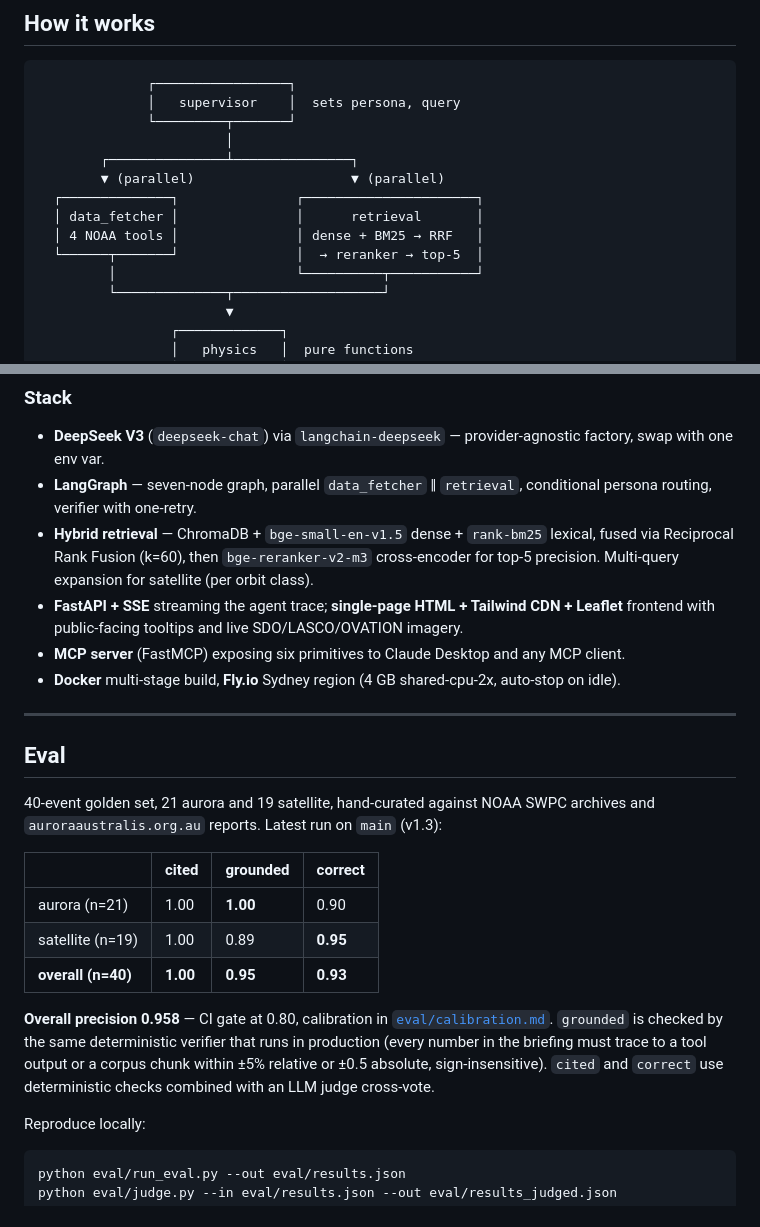
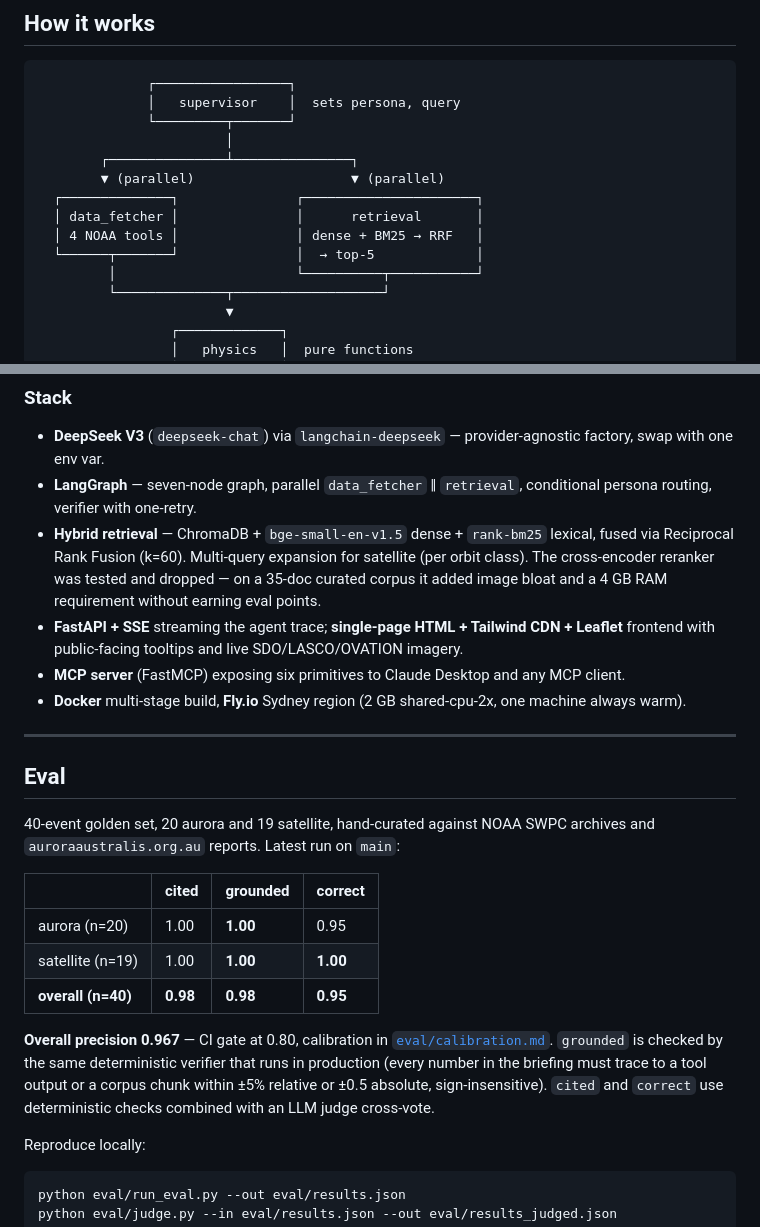
Before and after one commit to Ahmad-Jaradat-Space/auroragaze, a Markdown page: README.md, 2 parts joined by grey strips. Rendered like a GitHub page.

Commit message:
docs: readme reflects no-reranker config (precision 0.967)

```diff
--- a/README.md
+++ b/README.md
@@ -60,7 +60,7 @@ Live imagery from NASA SDO and NOAA SWPC sits above the data widgets so the syst
   ┌──────────────┐               ┌──────────────────────┐
   │ data_fetcher │               │      retrieval       │
   │ 4 NOAA tools │               │ dense + BM25 → RRF   │
-  └──────┬───────┘               │  → reranker → top-5  │
+  └──────┬───────┘               │  → top-5             │
          │                       └──────────┬───────────┘
          └──────────────┬───────────────────┘
                         ▼
@@ -91,24 +91,24 @@ Seven nodes, **one LLM call** per briefing (two if the verifier rejects and retr
 
 - **DeepSeek V3** (`deepseek-chat`) via `langchain-deepseek` — provider-agnostic factory, swap with one env var.
 - **LangGraph** — seven-node graph, parallel `data_fetcher` ‖ `retrieval`, conditional persona routing, verifier with one-retry.
-- **Hybrid retrieval** — ChromaDB + `bge-small-en-v1.5` dense + `rank-bm25` lexical, fused via Reciprocal Rank Fusion (k=60), then `bge-reranker-v2-m3` cross-encoder for top-5 precision. Multi-query expansion for satellite (per orbit class).
+- **Hybrid retrieval** — ChromaDB + `bge-small-en-v1.5` dense + `rank-bm25` lexical, fused via Reciprocal Rank Fusion (k=60). Multi-query expansion for satellite (per orbit class). The cross-encoder reranker was tested and dropped — on a 35-doc curated corpus it added image bloat and a 4 GB RAM requirement without earning eval points.
 - **FastAPI + SSE** streaming the agent trace; **single-page HTML + Tailwind CDN + Leaflet** frontend with public-facing tooltips and live SDO/LASCO/OVATION imagery.
 - **MCP server** (FastMCP) exposing six primitives to Claude Desktop and any MCP client.
-- **Docker** multi-stage build, **Fly.io** Sydney region (4 GB shared-cpu-2x, auto-stop on idle).
+- **Docker** multi-stage build, **Fly.io** Sydney region (2 GB shared-cpu-2x, one machine always warm).
 
 ---
 
 ## Eval
 
-40-event golden set, 21 aurora and 19 satellite, hand-curated against NOAA SWPC archives and `auroraaustralis.org.au` reports. Latest run on `main` (v1.3):
+40-event golden set, 20 aurora and 19 satellite, hand-curated against NOAA SWPC archives and `auroraaustralis.org.au` reports. Latest run on `main`:
 
 | | cited | grounded | correct |
 |---|---|---|---|
-| aurora (n=21) | 1.00 | **1.00** | 0.90 |
-| satellite (n=19) | 1.00 | 0.89 | **0.95** |
-| **overall (n=40)** | **1.00** | **0.95** | **0.93** |
+| aurora (n=20) | 1.00 | **1.00** | 0.95 |
+| satellite (n=19) | 1.00 | **1.00** | **1.00** |
+| **overall (n=40)** | **0.98** | **0.98** | **0.95** |
 
-**Overall precision 0.958** — CI gate at 0.80, calibration in [`eval/calibration.md`](eval/calibration.md). `grounded` is checked by the same deterministic verifier that runs in production (every number in the briefing must trace to a tool output or a corpus chunk within ±5% relative or ±0.5 absolute, sign-insensitive). `cited` and `correct` use deterministic checks combined with an LLM judge cross-vote.
+**Overall precision 0.967** — CI gate at 0.80, calibration in [`eval/calibration.md`](eval/calibration.md). `grounded` is checked by the same deterministic verifier that runs in production (every number in the briefing must trace to a tool output or a corpus chunk within ±5% relative or ±0.5 absolute, sign-insensitive). `cited` and `correct` use deterministic checks combined with an LLM judge cross-vote.
 
 Reproduce locally:
 
```
